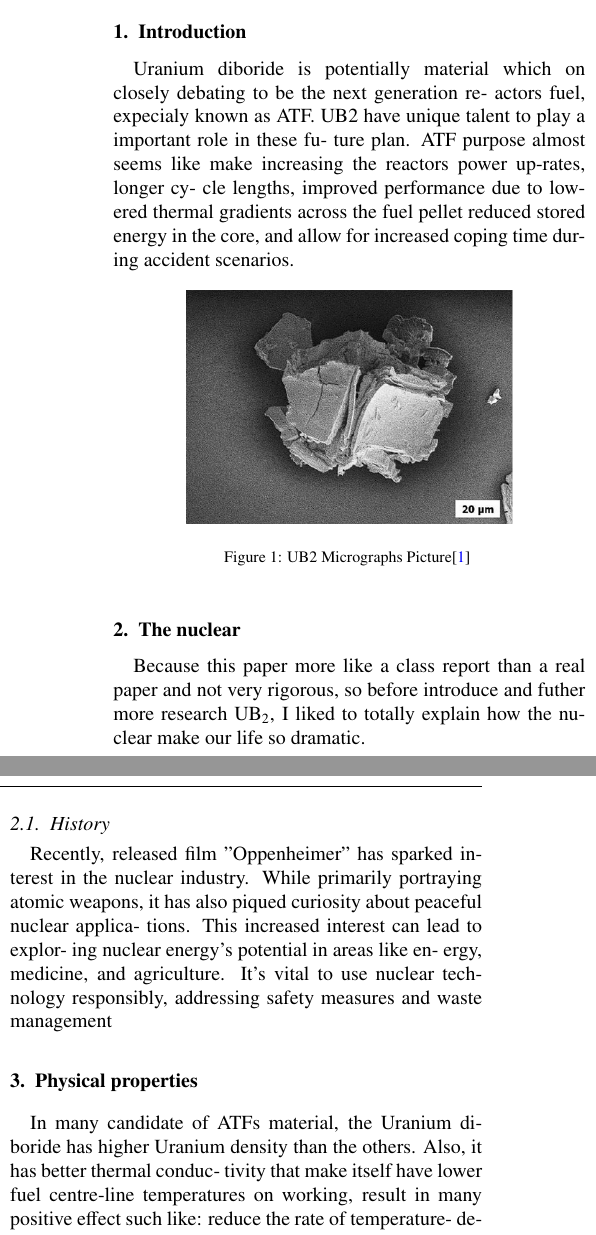
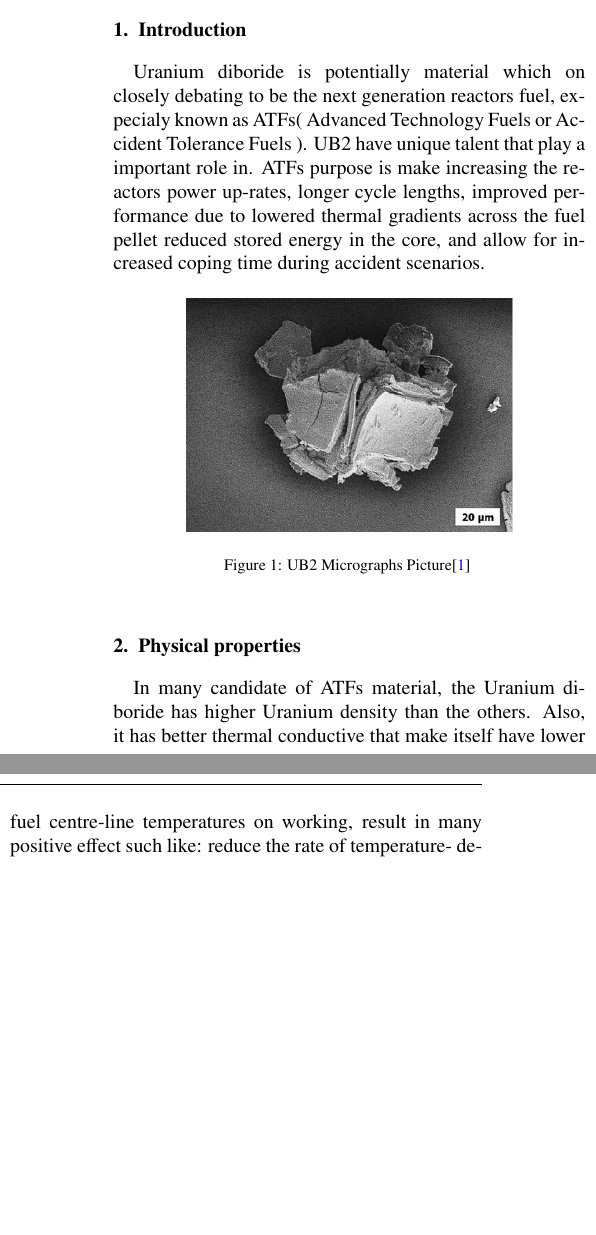
Before and after one commit to Rubin7599/Uranium_diboride_Latex, a LaTeX paper (report/main.tex): two parts of the columns of the page, joined at a grey line, cut so that both start at the same text, the shorter picture padded with empty space. Compiled offline with pdfLaTeX.

```diff
--- a/report/main.tex
+++ b/report/main.tex
@@ -27,12 +27,9 @@
 
 \section{Introduction}
 Uranium diboride is potentially material which
-on closely debating to be the next generation re-
-actors fuel, expecialy known as ATF. UB2 have
-unique talent to play a important role in these fu-
-ture plan. ATF purpose almost seems like make
-increasing the reactors power up-rates, longer cy-
-cle lengths, improved performance due to lowered
+on closely debating to be the next generation reactors fuel, expecialy known as ATFs( Advanced Technology Fuels or Accident Tolerance Fuels ). UB2 have
+unique talent that play a important role in. ATFs purpose is make
+increasing the reactors power up-rates, longer cycle lengths, improved performance due to lowered
 thermal gradients across the fuel pellet reduced
 stored energy in the core, and allow for increased
 coping time during accident scenarios.
@@ -43,28 +40,10 @@
     \caption{UB2 Micrographs Picture\cite{watkins2022challenges} }
 \end{figure}
 
-\section{The nuclear}
-Because this paper more like a class report than a real paper and not very rigorous, so before
-introduce and futher more research UB$_{2}$, I liked to totally
-explain how the nuclear make our life so dramatic.
-
-\subsection{History}
-
-Recently, released film ”Oppenheimer” has
-sparked interest in the nuclear industry. While
-primarily portraying atomic weapons, it has also
-piqued curiosity about peaceful nuclear applica-
-tions. This increased interest can lead to explor-
-ing nuclear energy’s potential in areas like en-
-ergy, medicine, and agriculture. It’s vital to use
-nuclear technology responsibly, addressing safety
-measures and waste management
-
 \section{Physical properties}
 In many candidate of ATFs material, the Uranium
 diboride has higher Uranium density than
-the others. Also, it has better thermal conduc-
-tivity that make itself have lower fuel centre-line
+the others. Also, it has better thermal conductive that make itself have lower fuel centre-line
 temperatures on working, result in many positive
 effect such like: reduce the rate of temperature-
 dependent release of fission products, reduce the
```
Also changed, not shown: report/main.pdf.
